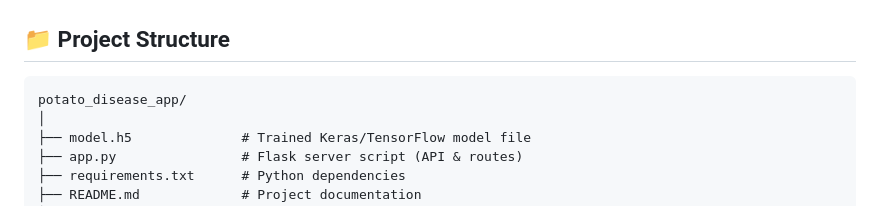
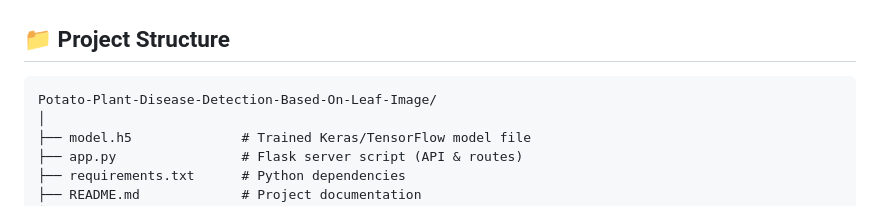
Before and after one commit to arian17201/Potato-Plant-Disease-Detection-Based-On-Leaf-Image, a Markdown page: README.md, the part around the change. Drawn GitHub-style.

````diff
--- a/README.md
+++ b/README.md
@@ -53,7 +53,7 @@ This application provides a fast, user-friendly interface for farmers, researche
 ## 📁 Project Structure
 
 ```text
-potato_disease_app/
+Potato-Plant-Disease-Detection-Based-On-Leaf-Image/
 │
 ├── model.h5              # Trained Keras/TensorFlow model file
 ├── app.py                # Flask server script (API & routes)
````
